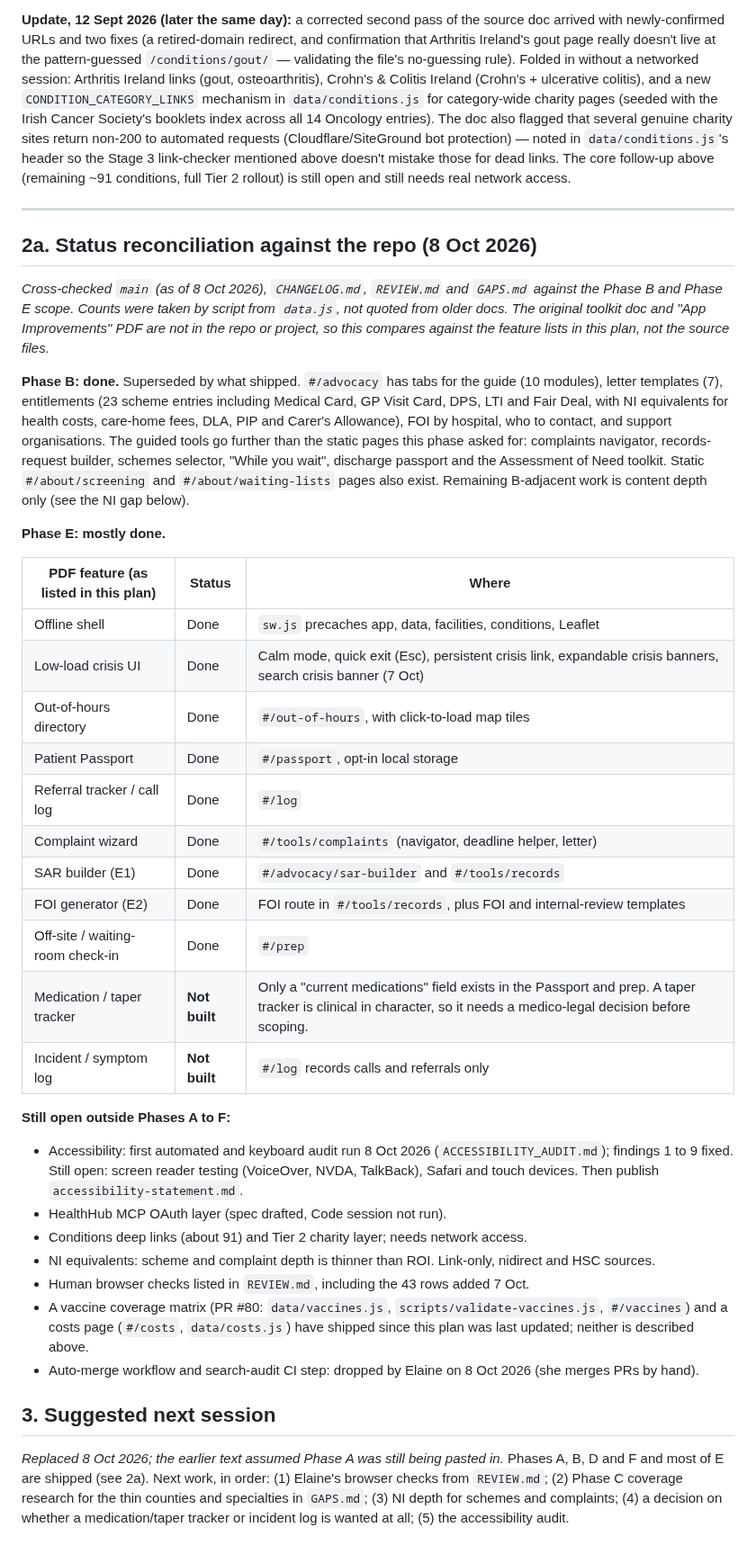
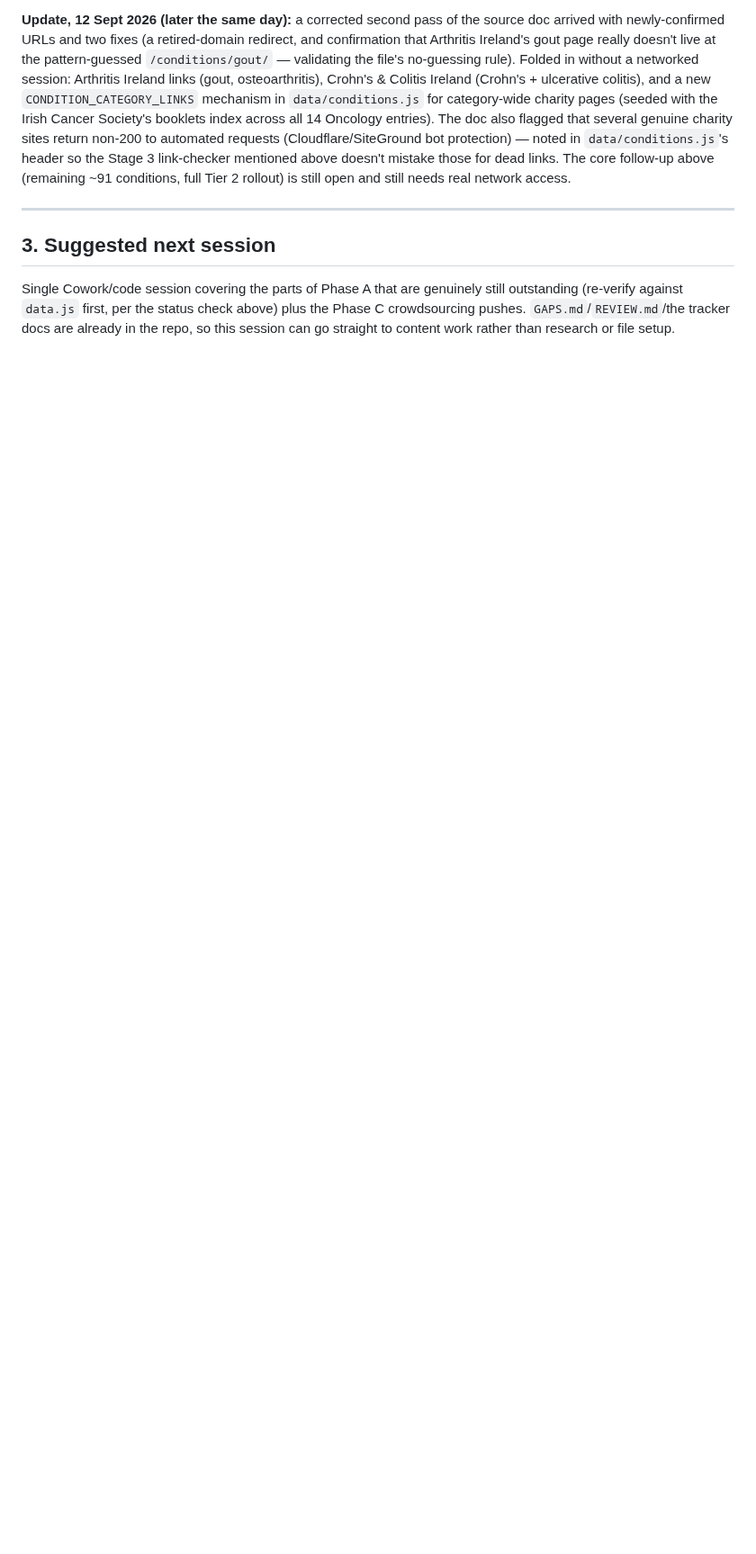
Before and after one commit to conela101-afk/health-hub, a Markdown page: MASTER-BUILD-PLAN.md, the part around one of its changes. Shown at 90% size. GitHub-like rendering; blank space fills up the shorter version.

```diff
--- a/MASTER-BUILD-PLAN.md
+++ b/MASTER-BUILD-PLAN.md
@@ -87,37 +87,6 @@ A new research doc (`Health_Hub_Condition_Directory__All-Island_Source_Verificat
 
 ---
 
-## 2a. Status reconciliation against the repo (8 Oct 2026)
-
-*Cross-checked `main` (as of 8 Oct 2026), `CHANGELOG.md`, `REVIEW.md` and `GAPS.md` against the Phase B and Phase E scope. Counts were taken by script from `data.js`, not quoted from older docs. The original toolkit doc and "App Improvements" PDF are not in the repo or project, so this compares against the feature lists in this plan, not the source files.*
-
-**Phase B: done.** Superseded by what shipped. `#/advocacy` has tabs for the guide (10 modules), letter templates (7), entitlements (23 scheme entries including Medical Card, GP Visit Card, DPS, LTI and Fair Deal, with NI equivalents for health costs, care-home fees, DLA, PIP and Carer's Allowance), FOI by hospital, who to contact, and support organisations. The guided tools go further than the static pages this phase asked for: complaints navigator, records-request builder, schemes selector, "While you wait", discharge passport and the Assessment of Need toolkit. Static `#/about/screening` and `#/about/waiting-lists` pages also exist. Remaining B-adjacent work is content depth only (see the NI gap below).
-
-**Phase E: mostly done.**
-
-| PDF feature (as listed in this plan) | Status | Where |
-|---|---|---|
-| Offline shell | Done | `sw.js` precaches app, data, facilities, conditions, Leaflet |
-| Low-load crisis UI | Done | Calm mode, quick exit (Esc), persistent crisis link, expandable crisis banners, search crisis banner (7 Oct) |
-| Out-of-hours directory | Done | `#/out-of-hours`, with click-to-load map tiles |
-| Patient Passport | Done | `#/passport`, opt-in local storage |
-| Referral tracker / call log | Done | `#/log` |
-| Complaint wizard | Done | `#/tools/complaints` (navigator, deadline helper, letter) |
-| SAR builder (E1) | Done | `#/advocacy/sar-builder` and `#/tools/records` |
-| FOI generator (E2) | Done | FOI route in `#/tools/records`, plus FOI and internal-review templates |
-| Off-site / waiting-room check-in | Done | `#/prep` |
-| Medication / taper tracker | **Not built** | Only a "current medications" field exists in the Passport and prep. A taper tracker is clinical in character, so it needs a medico-legal decision before scoping. |
-| Incident / symptom log | **Not built** | `#/log` records calls and referrals only |
-
-**Still open outside Phases A to F:**
-- Accessibility: first automated and keyboard audit run 8 Oct 2026 (`ACCESSIBILITY_AUDIT.md`); findings 1 to 9 fixed. Still open: screen reader testing (VoiceOver, NVDA, TalkBack), Safari and touch devices. Then publish `accessibility-statement.md`.
-- HealthHub MCP OAuth layer (spec drafted, Code session not run).
-- Conditions deep links (about 91) and Tier 2 charity layer; needs network access.
-- NI equivalents: scheme and complaint depth is thinner than ROI. Link-only, nidirect and HSC sources.
-- Human browser checks listed in `REVIEW.md`, including the 43 rows added 7 Oct.
-- A vaccine coverage matrix (PR #80: `data/vaccines.js`, `scripts/validate-vaccines.js`, `#/vaccines`) and a costs page (`#/costs`, `data/costs.js`) have shipped since this plan was last updated; neither is described above.
-- Auto-merge workflow and search-audit CI step: dropped by Elaine on 8 Oct 2026 (she merges PRs by hand).
-
 ## 3. Suggested next session
 
-*Replaced 8 Oct 2026; the earlier text assumed Phase A was still being pasted in.* Phases A, B, D and F and most of E are shipped (see 2a). Next work, in order: (1) Elaine's browser checks from `REVIEW.md`; (2) Phase C coverage research for the thin counties and specialties in `GAPS.md`; (3) NI depth for schemes and complaints; (4) a decision on whether a medication/taper tracker or incident log is wanted at all; (5) the accessibility audit.
+Single Cowork/code session covering the parts of Phase A that are genuinely still outstanding (re-verify against `data.js` first, per the status check above) plus the Phase C crowdsourcing pushes. `GAPS.md`/`REVIEW.md`/the tracker docs are already in the repo, so this session can go straight to content work rather than research or file setup.
```
Also changed, not shown: other parts of MASTER-BUILD-PLAN.md (+1 -1 lines), AI_RULES.md (+1 -0 lines), CHANGELOG.md (+5 -0 lines).
